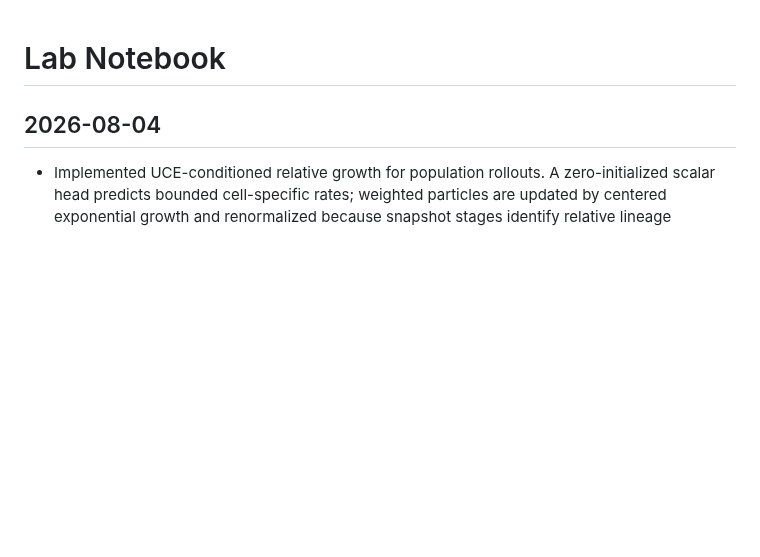
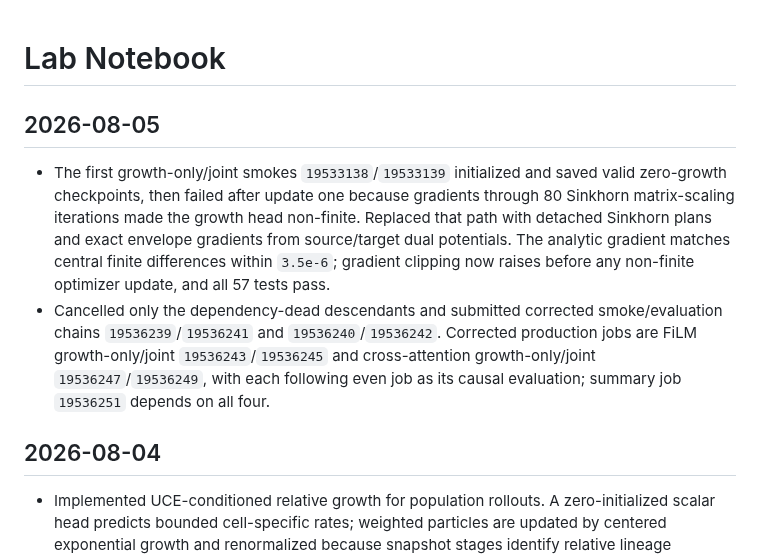
Before and after one commit to davidaknowles/stream, a Markdown page: LABNOTEBOOK.md, the part around the change. Rendered like a GitHub page; blank space fills up the shorter version.

Commit message:
Record corrected growth jobs

```diff
--- a/LABNOTEBOOK.md
+++ b/LABNOTEBOOK.md
@@ -1,4 +1,9 @@
 # Lab Notebook
+
+## 2026-08-05
+
+- The first growth-only/joint smokes `19533138`/`19533139` initialized and saved valid zero-growth checkpoints, then failed after update one because gradients through 80 Sinkhorn matrix-scaling iterations made the growth head non-finite. Replaced that path with detached Sinkhorn plans and exact envelope gradients from source/target dual potentials. The analytic gradient matches central finite differences within `3.5e-6`; gradient clipping now raises before any non-finite optimizer update, and all 57 tests pass.
+- Cancelled only the dependency-dead descendants and submitted corrected smoke/evaluation chains `19536239`/`19536241` and `19536240`/`19536242`. Corrected production jobs are FiLM growth-only/joint `19536243`/`19536245` and cross-attention growth-only/joint `19536247`/`19536249`, with each following even job as its causal evaluation; summary job `19536251` depends on all four.
 
 ## 2026-08-04
 
```
